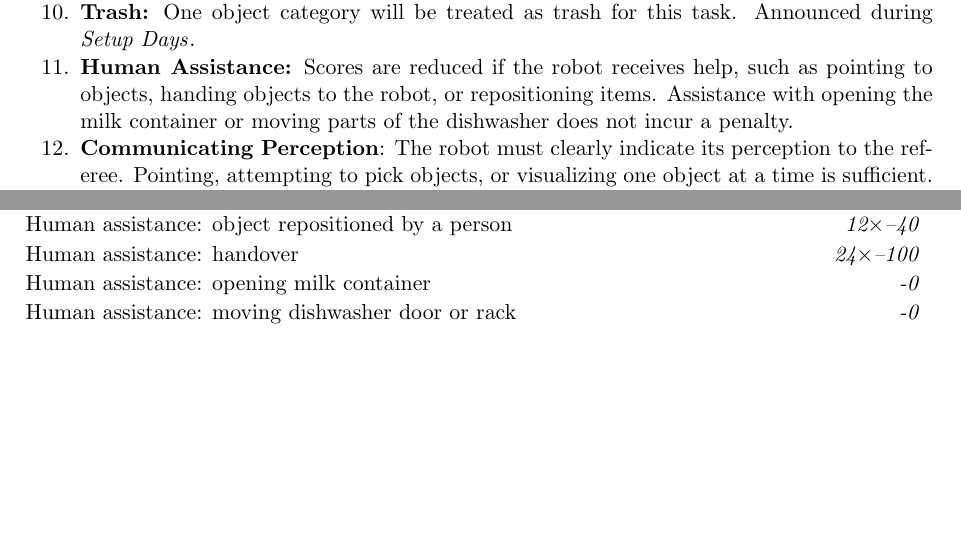
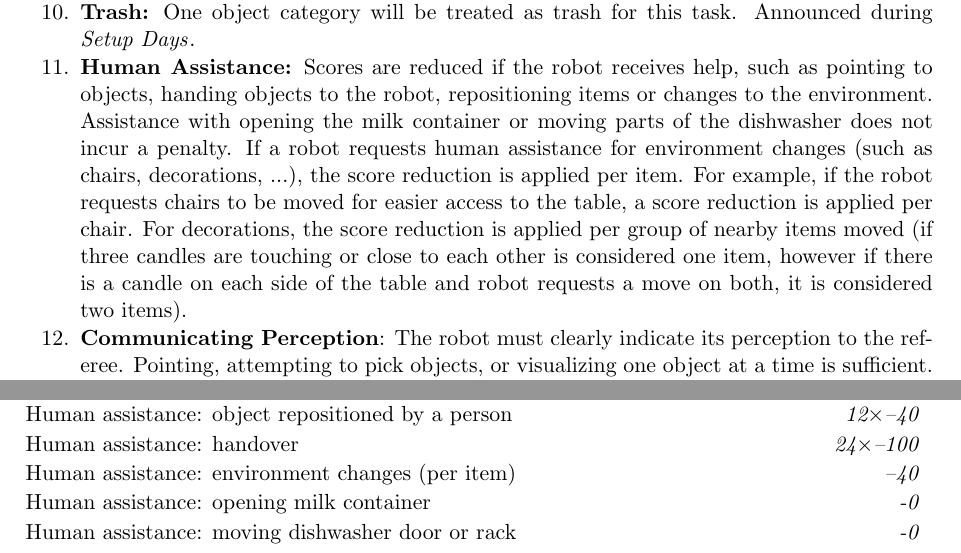
Before and after one commit to RoboCupAtHome/RuleBook, a LaTeX thesis (documents/rulebook.tex, which reads scoresheets/PickAndPlaceChallenge.tex, tasks/PickAndPlaceChallenge.tex): two parts of pages 47 and 48 of 70, joined at a grey line, cut so that both start at the same text, the shorter picture padded with empty space. Compiled offline with pdfLaTeX.

Commit message:
Added human assistance penalty for environment changes

```diff
--- a/scoresheets/PickAndPlaceChallenge.tex
+++ b/scoresheets/PickAndPlaceChallenge.tex
@@ -32,6 +32,7 @@
 	\penaltyitem[2]{100}{Spilling cereal and milk while pouring}
 	\penaltyitem[12]{40}{Human assistance: object repositioned by a person}
 	\penaltyitem[24]{100}{Human assistance: handover}
+	\penaltyitem{40}{Human assistance: environment changes (per item)}
 	\penaltyitem{0}{Human assistance: opening milk container}
 	\penaltyitem{0}{Human assistance: moving dishwasher door or rack}
 
--- a/tasks/PickAndPlaceChallenge.tex
+++ b/tasks/PickAndPlaceChallenge.tex
@@ -95,7 +95,8 @@ This challenge evaluates manipulation capabilities through cleaning and organizi
 	\item \textbf{Breakfast area cleanliness:} The area immediately surrounding the breakfast items on the table must be kept clear of any other objects. Items too close at (5cm) or cluttering the space, will result in a score penalty for the breakfast placement.
 	\item \textbf{Pouring:} A significant amount of the milk and cereal must be poured, Pouring a couple of drops of milk or bits of cereal is not enough.
 	\item \textbf{Trash:} One object category will be treated as trash for this task. Announced during \SetupDays{}.
-	\item \textbf{Human Assistance:} Scores are reduced if the robot receives help, such as pointing to objects, handing objects to the robot, or repositioning items. Assistance with opening the milk container or moving parts of the dishwasher does not incur a penalty.
+	\item \textbf{Human Assistance:} Scores are reduced if the robot receives help, such as pointing to objects, handing objects to the robot, repositioning items or changes to the environment. Assistance with opening the milk container or moving parts of the dishwasher does not incur a penalty.
+	If a robot requests human assistance for environment changes (such as chairs, decorations, ...), the score reduction is applied per item. For example, if the robot requests chairs to be moved for easier access to the table, a score reduction is applied per chair. For decorations, the score reduction is applied per group of nearby items moved (if three candles are touching or close to each other is considered one item, however if there is a candle on each side of the table and robot requests a move on both, it is considered two items).
 	\item \textbf{Communicating Perception}: The robot must clearly indicate its perception to the referee. Pointing, attempting to pick objects, or visualizing one object at a time is sufficient. If visualization is utilized, the surrounding scene must remain visible and the robot needs to announce and confirm the referee perceived the visualization.
 \end{enumerate}
 
```
